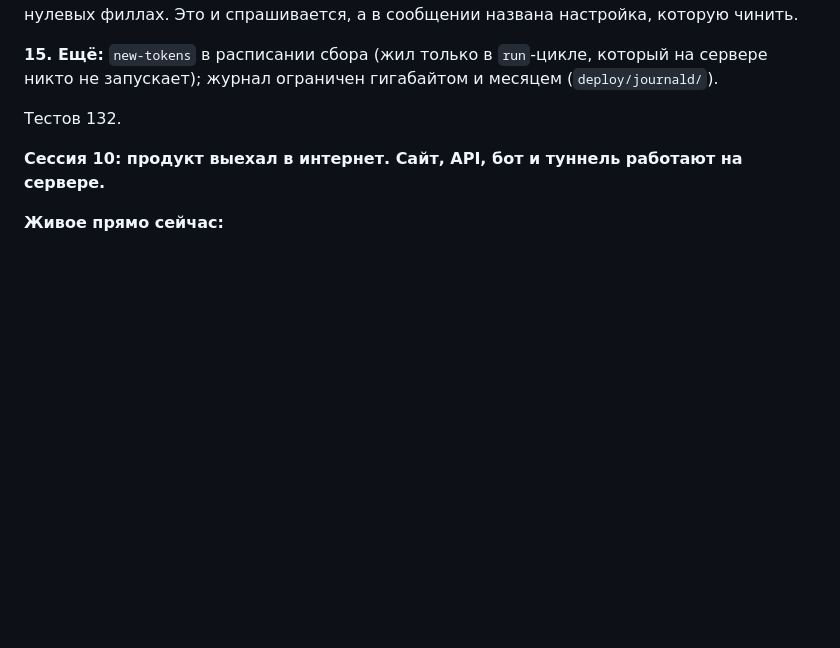
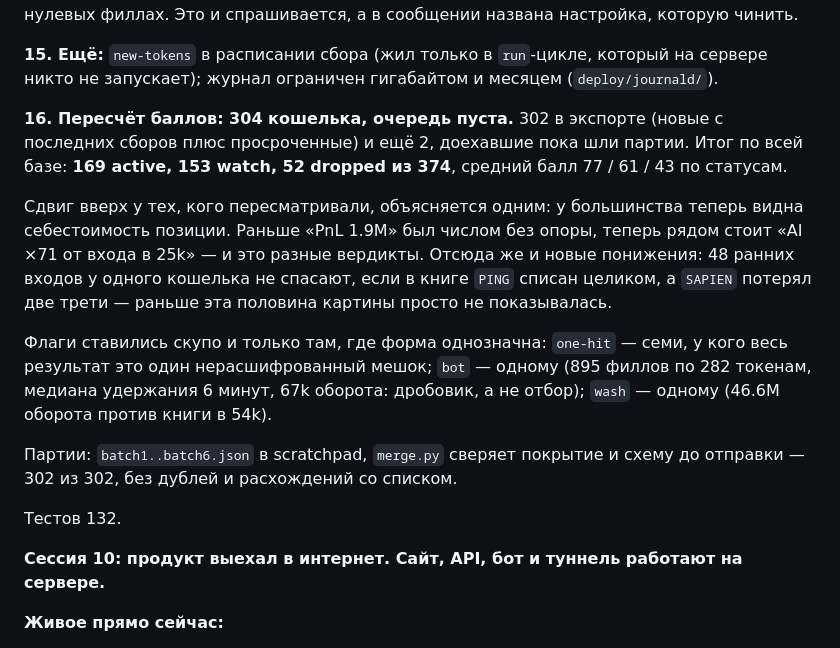
Before and after one commit to alvaropaixaodesouza-jpg/smart-money-radar, a Markdown page: docs/STATUS.md, the part around one of its changes. Drawn GitHub-style; blank space fills up the shorter version.

Commit message:
Record the rescore: the whole roster now has a verdict
302 wallets went through the export/import loop and 2 more arrived while
the batches were running. The queue is empty for the first time since the
tape started filling in cost bases.

Co-Authored-By: Claude Opus 5 <noreply@anthropic.com>

```diff
--- a/docs/STATUS.md
+++ b/docs/STATUS.md
@@ -124,6 +124,23 @@
 
 **15. Ещё:** `new-tokens` в расписании сбора (жил только в `run`-цикле, который на сервере никто
 не запускает); журнал ограничен гигабайтом и месяцем (`deploy/journald/`).
+
+**16. Пересчёт баллов: 304 кошелька, очередь пуста.** 302 в экспорте (новые с последних сборов
+плюс просроченные) и ещё 2, доехавшие пока шли партии. Итог по всей базе: **169 active, 153 watch,
+52 dropped из 374**, средний балл 77 / 61 / 43 по статусам.
+
+Сдвиг вверх у тех, кого пересматривали, объясняется одним: у большинства теперь видна
+себестоимость позиции. Раньше «PnL 1.9M» был числом без опоры, теперь рядом стоит «AI ×71 от
+входа в 25k» — и это разные вердикты. Отсюда же и новые понижения: 48 ранних входов у одного
+кошелька не спасают, если в книге `PING` списан целиком, а `SAPIEN` потерял две трети — раньше
+эта половина картины просто не показывалась.
+
+Флаги ставились скупо и только там, где форма однозначна: `one-hit` — семи, у кого весь результат
+это один нерасшифрованный мешок; `bot` — одному (895 филлов по 282 токенам, медиана удержания
+6 минут, 67k оборота: дробовик, а не отбор); `wash` — одному (46.6M оборота против книги в 54k).
+
+Партии: `batch1..batch6.json` в scratchpad, `merge.py` сверяет покрытие и схему до отправки —
+302 из 302, без дублей и расхождений со списком.
 
 Тестов 132.
 
```
Also changed, not shown: other parts of docs/STATUS.md (+1 -1 lines).
